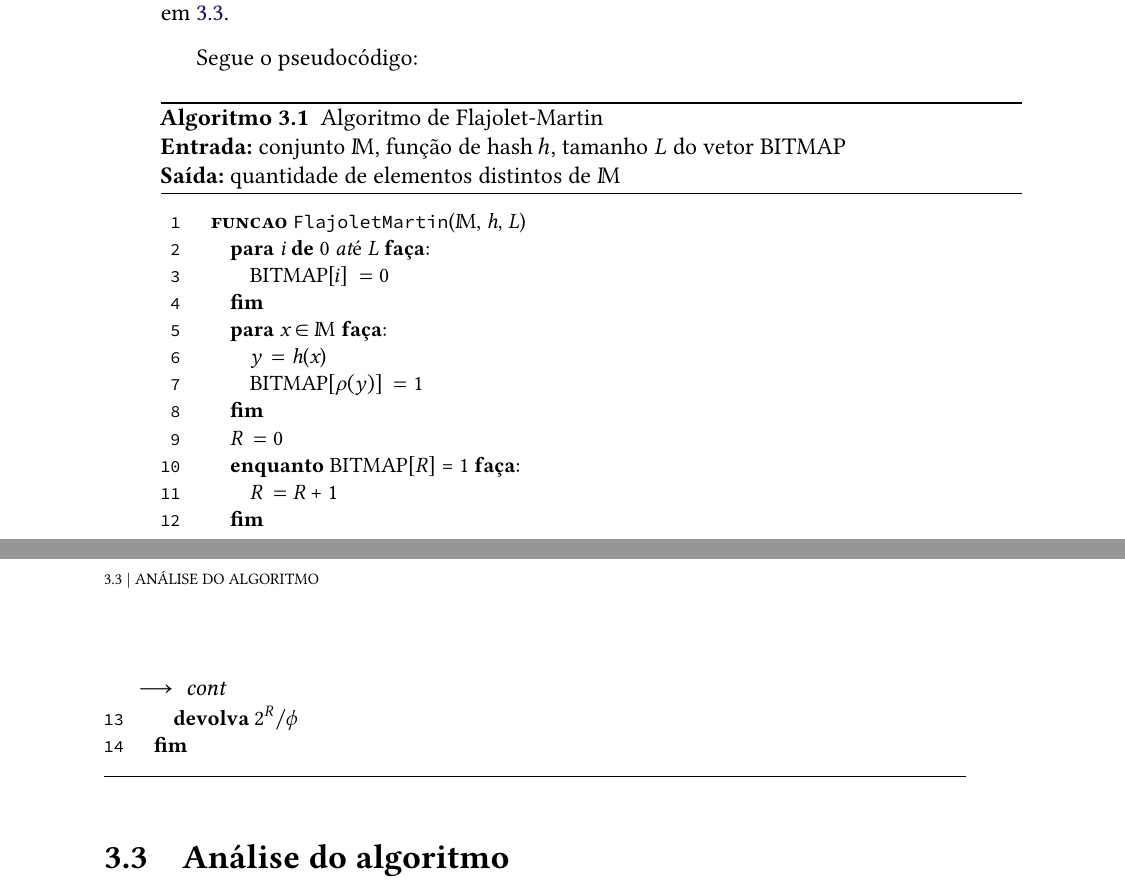
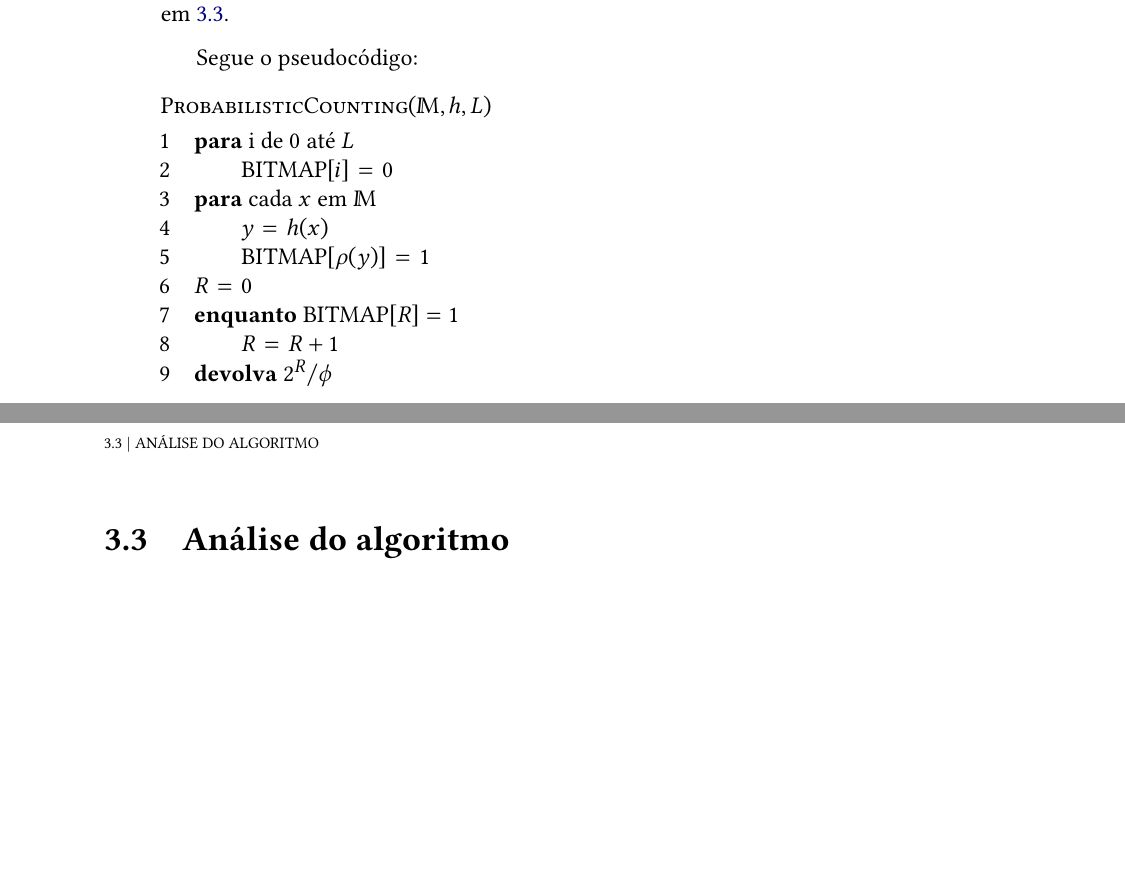
Before and after one commit to billkondo/TCC-2021, a LaTeX thesis (monografia/tese.tex, which reads monografia/conteudo/03-flajolet-martin.tex): two parts of pages 16 and 17 of 34, joined at a grey line, cut so that both start at the same text, the shorter picture padded with empty space. Compiled offline with XeLaTeX; a missing font is replaced by an installed copy or a similar font.

Commit message:
Reescreve pseudocódigo de probabilistic counting em outro formato

```diff
--- a/monografia/conteudo/03-flajolet-martin.tex
+++ b/monografia/conteudo/03-flajolet-martin.tex
@@ -63,33 +63,24 @@ $\Mbb$ será $2^R/\phi$, em que, $\phi$ é um fator de correção que será disc
 \refeq{sec:flajolet-martin:analysis}.
 
 Segue o pseudocódigo:
-\begin{programruledcaption}{
-Algoritmo de Flajolet-Martin
-\\ \textbf{Entrada:} conjunto $\Mbb$, função de hash $h$, tamanho $L$ do vetor $\bitmap$
-\\ \textbf{Saída:} quantidade de elementos distintos de $\Mbb$
-\label{prog:flajolet-martin}
-}
-  \begin{lstlisting}[
-    language={[brazilian]pseudocode},
-    style=pseudocode,
-    style=wider,
-    functions={},
-    specialidentifiers={},
-  ]
-      funcao FlajoletMartin($\Mbb$, h, L)
-        para i de 0 até L \kw{faça}:
-          $\bitmap[i]$ := 0
-        fim
-        para x $\in$ $\Mbb$ \kw{faça}:
-          y := h(x)
-          $\bitmap[\rho(y)]$ := 1
-        fim
-        R := 0
-        enquanto $\bitmap[R]$ = 1 \kw{faça}:
-          R := R + 1
-        fim
-        devolva $2^R/\phi$
-      fim
-  \end{lstlisting}
-\end{programruledcaption}
+\begin{codebox}
+  \Procname{$\proc{ProbabilisticCounting}(\Mbb, h, L)$}
+  \li \For i de $0$ até $L$
+      \Do
+  \li    $\bitmap[i] \gets 0$
+      \End
+  \li \For cada $x$ em $\Mbb$
+      \Do
+  \li   $y \gets h(x)$
+  \li   $\bitmap[\rho(y)] \gets 1$
+      \End
+  \li $R \gets 0$
+  \li \While $\bitmap[R] = 1$
+      \Do
+  \li   $R \gets R + 1$
+      \End
+  \li
+  \Return $2^R/\phi$
+  \End
+\end{codebox}
 
```
Also changed, not shown: monografia/conteudo/03-flajolet-martin.tex (1 more changed lines).
